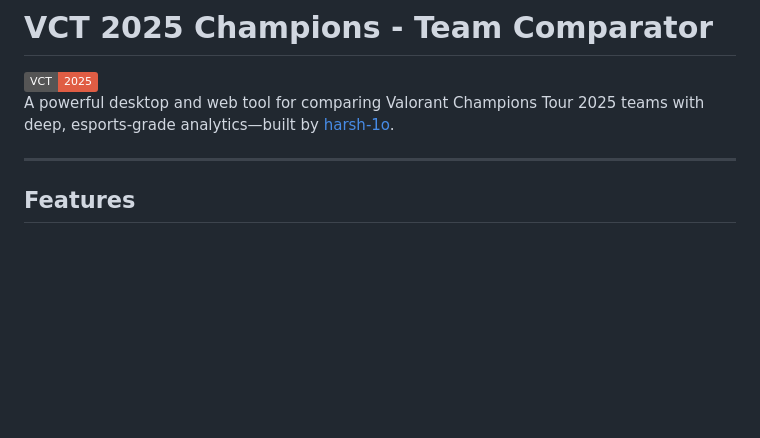
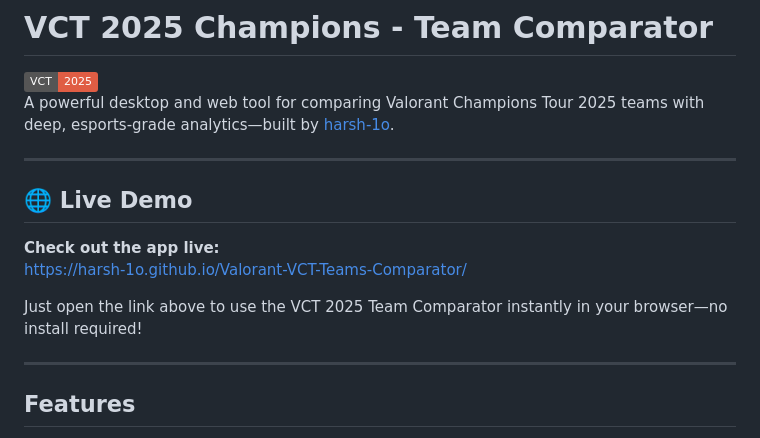
Before and after one commit to harsh-1o/Valorant-VCT-Teams-Comparator, a Markdown page: README.md, the part around the change. Rendered like a GitHub page; badges without logos; blank space fills up the shorter version.

```diff
--- a/README.md
+++ b/README.md
@@ -2,6 +2,15 @@
 
 ![VCT Comparator](https://img.shields.io/badge/VCT-2025-red)
 A powerful desktop and web tool for comparing Valorant Champions Tour 2025 teams with deep, esports-grade analytics—built by [harsh-1o](https://github.com/harsh-1o).
+
+---
+
+## 🌐 Live Demo
+
+**Check out the app live:**
+[https://harsh-1o.github.io/Valorant-VCT-Teams-Comparator/](https://harsh-1o.github.io/Valorant-VCT-Teams-Comparator/)
+
+Just open the link above to use the VCT 2025 Team Comparator instantly in your browser—no install required!
 
 ---
 
```
